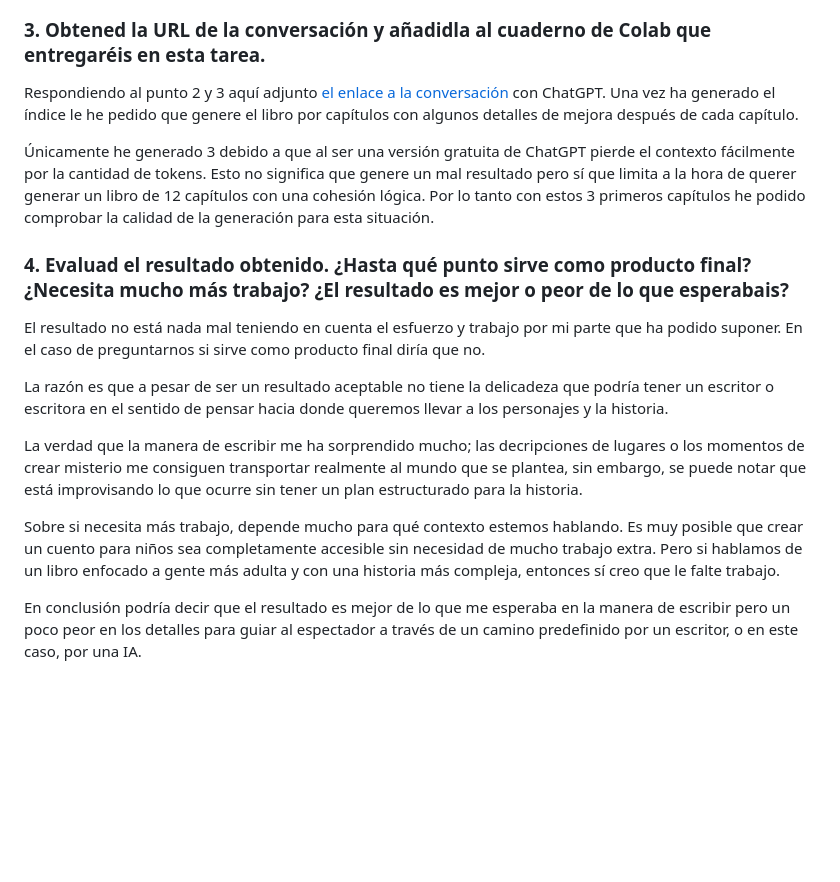
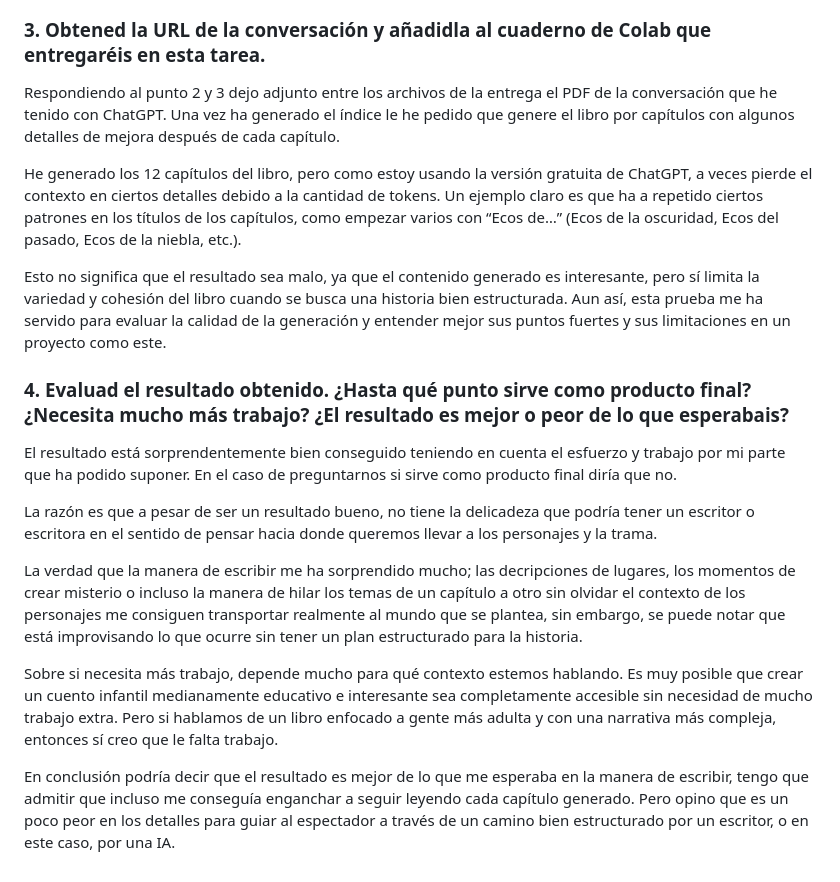
Before and after one commit to davidzz-code/IEDIB_2024_2025, a Markdown page: 02 Modelos IA/T7 IA Generativa/tarea_7_parte_A.md, the part around the change. GitHub-like rendering; blank space fills up the shorter version.

```diff
--- a/02 Modelos IA/T7 IA Generativa/tarea_7_parte_A.md
+++ b/02 Modelos IA/T7 IA Generativa/tarea_7_parte_A.md
@@ -39,20 +39,20 @@ Genera un índice de doce capítulos con una breve sinopsis que estructuren la h
 
  ### 2.	Con prompts sucesivos breves, extraed los capítulos consecutivos de vuestra obra. Podéis insertar correcciones si el resultado obtenido no se ajusta a vuestra idea.
  ### 3.	Obtened la URL de la conversación y añadidla al cuaderno de Colab que entregaréis en esta tarea.
-  Respondiendo al punto 2 y 3 aquí adjunto [el enlace a la conversación](https://chatgpt.com/share/67ec55e5-c6e4-8005-91dd-b661c85fdc96) con ChatGPT.
-  Una vez ha generado el índice le he pedido que genere el libro por capítulos con algunos detalles de mejora después de cada capítulo.
+  Respondiendo al punto 2 y 3 dejo adjunto entre los archivos de la entrega el PDF de la conversación que he tenido con ChatGPT. Una vez ha generado el índice le he pedido que genere el libro por capítulos con algunos detalles de mejora después de cada capítulo.
 
-  Únicamente he generado 3 debido a que al ser una versión gratuita de ChatGPT pierde el contexto fácilmente por la cantidad de tokens. Esto no significa que genere un mal resultado pero sí que limita a la hora de querer generar un libro de 12 capítulos con una cohesión lógica.
-  Por lo tanto con estos 3 primeros capítulos he podido comprobar la calidad de la generación para esta situación.
+He generado los 12 capítulos del libro, pero como estoy usando la versión gratuita de ChatGPT, a veces pierde el contexto en ciertos detalles debido a la cantidad de tokens. Un ejemplo claro es que ha a repetido ciertos patrones en los títulos de los capítulos, como empezar varios con “Ecos de…” (Ecos de la oscuridad, Ecos del pasado, Ecos de la niebla, etc.).
+
+Esto no significa que el resultado sea malo, ya que el contenido generado es interesante, pero sí limita la variedad y cohesión del libro cuando se busca una historia bien estructurada. Aun así, esta prueba me ha servido para evaluar la calidad de la generación y entender mejor sus puntos fuertes y sus limitaciones en un proyecto como este.
 
 
 ### 4.	Evaluad el resultado obtenido. ¿Hasta qué punto sirve como producto final? ¿Necesita mucho más trabajo? ¿El resultado es mejor o peor de lo que esperabais?
-El resultado no está nada mal teniendo en cuenta el esfuerzo y trabajo por mi parte que ha podido suponer. En el caso de preguntarnos si sirve como producto final diría que no.
+El resultado está sorprendentemente bien conseguido teniendo en cuenta el esfuerzo y trabajo por mi parte que ha podido suponer. En el caso de preguntarnos si sirve como producto final diría que no.
 
-La razón es que a pesar de ser un resultado aceptable no tiene la delicadeza que podría tener un escritor o escritora en el sentido de pensar hacia donde queremos llevar a los personajes y la historia.
+La razón es que a pesar de ser un resultado bueno, no tiene la delicadeza que podría tener un escritor o escritora en el sentido de pensar hacia donde queremos llevar a los personajes y la trama.
 
-La verdad que la manera de escribir me ha sorprendido mucho; las decripciones de lugares o los momentos de crear misterio me consiguen transportar realmente al mundo que se plantea, sin embargo, se puede notar que está improvisando lo que ocurre sin tener un plan estructurado para la historia.
+La verdad que la manera de escribir me ha sorprendido mucho; las decripciones de lugares, los momentos de crear misterio o incluso la manera de hilar los temas de un capítulo a otro sin olvidar el contexto de los personajes me consiguen transportar realmente al mundo que se plantea, sin embargo, se puede notar que está improvisando lo que ocurre sin tener un plan estructurado para la historia.
 
-Sobre si necesita más trabajo, depende mucho para qué contexto estemos hablando. Es muy posible que crear un cuento para niños sea completamente accesible sin necesidad de mucho trabajo extra. Pero si hablamos de un libro enfocado a gente más adulta y con una historia más compleja, entonces sí creo que le falte trabajo.
+Sobre si necesita más trabajo, depende mucho para qué contexto estemos hablando. Es muy posible que crear un cuento infantil medianamente educativo e interesante sea completamente accesible sin necesidad de mucho trabajo extra. Pero si hablamos de un libro enfocado a gente más adulta y con una narrativa más compleja, entonces sí creo que le falta trabajo.
 
-En conclusión podría decir que el resultado es mejor de lo que me esperaba en la manera de escribir pero un poco peor en los detalles para guiar al espectador a través de un camino predefinido por un escritor, o en este caso, por una IA.
+En conclusión podría decir que el resultado es mejor de lo que me esperaba en la manera de escribir, tengo que admitir que incluso me conseguía enganchar a seguir leyendo cada capítulo generado. Pero opino que es un poco peor en los detalles para guiar al espectador a través de un camino bien estructurado por un escritor, o en este caso, por una IA.
```
